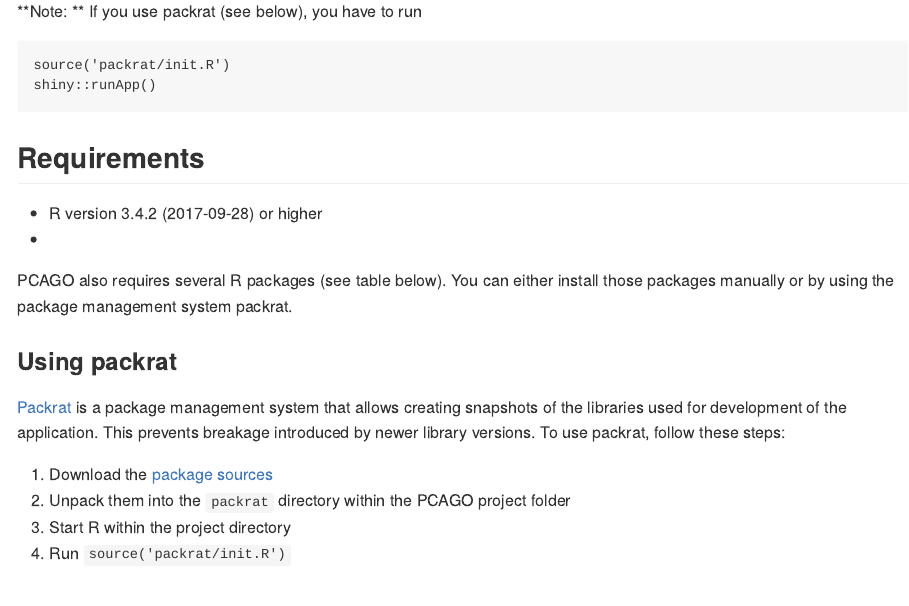
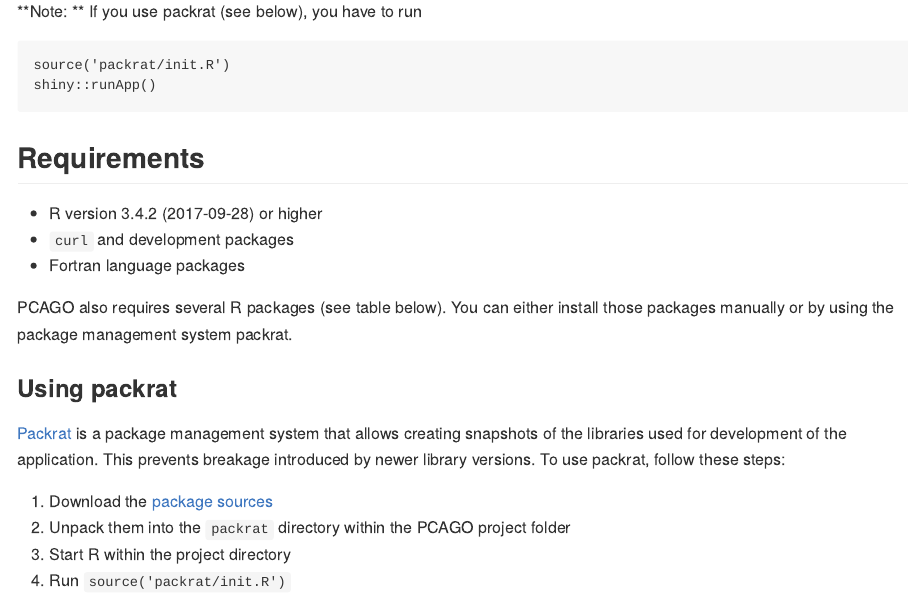
Before and after one commit to rnajena/pcago-unified, an R Markdown document (README.Rmd): the page in a window 1100 px wide, from 680 px down. The pictures show the output file README.md that the author committed with the source, drawn offline in the style of GitHub.

Commit message:
* updated readme

```diff
--- a/README.Rmd
+++ b/README.Rmd
@@ -42,7 +42,8 @@
 ## Requirements
 
 * `r sessionInfo()$R.version$version.string` or higher
-*
+* `curl` and development packages
+* Fortran language packages
 
 PCAGO also requires several R packages (see table below). You can either install those packages manually or by using the
 package management system packrat.
```
Also changed, not shown: README.md.
